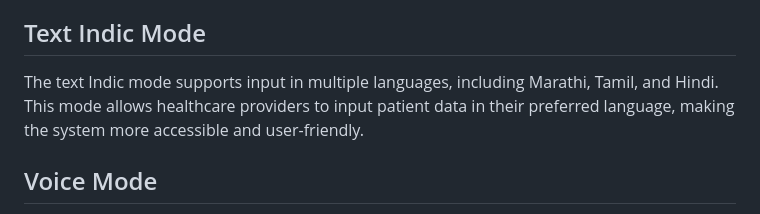
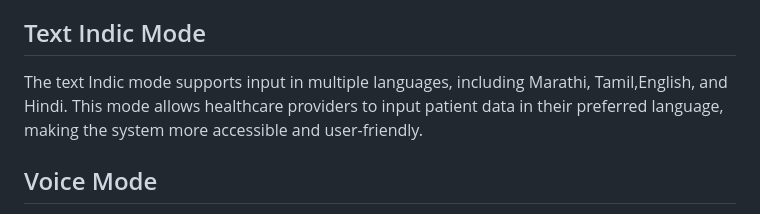
Before and after one commit to Thando12345/MediSync-AI-Innovation, a Markdown page: README.md, the part around the change printed below. Drawn GitHub-style.

```diff
--- a/README.md
+++ b/README.md
@@ -49,7 +49,7 @@ For now, cite the [Open Science Framework paper](https://osf.io/pb4k2/?view_only
 Allows for manual data entry, with a text Indic mode that supports input in multiple languages, including Marathi, Tamil, and Hindi.
 
 ## Text Indic Mode
-The text Indic mode supports input in multiple languages, including Marathi, Tamil, and Hindi. This mode allows healthcare providers to input patient data in their preferred language, making the system more accessible and user-friendly.
+The text Indic mode supports input in multiple languages, including Marathi, Tamil,English, and Hindi. This mode allows healthcare providers to input patient data in their preferred language, making the system more accessible and user-friendly.
 
 ## Voice Mode
 The voice mode enables users to input data where the system read aloud the input fields through voice commands in English languages. This mode is ideal for healthcare providers who prefer to use voice commands or who have limited access to manual data entry or image recognition technology.
```
Also changed, not shown: other parts of README.md (+2 -2 lines).
